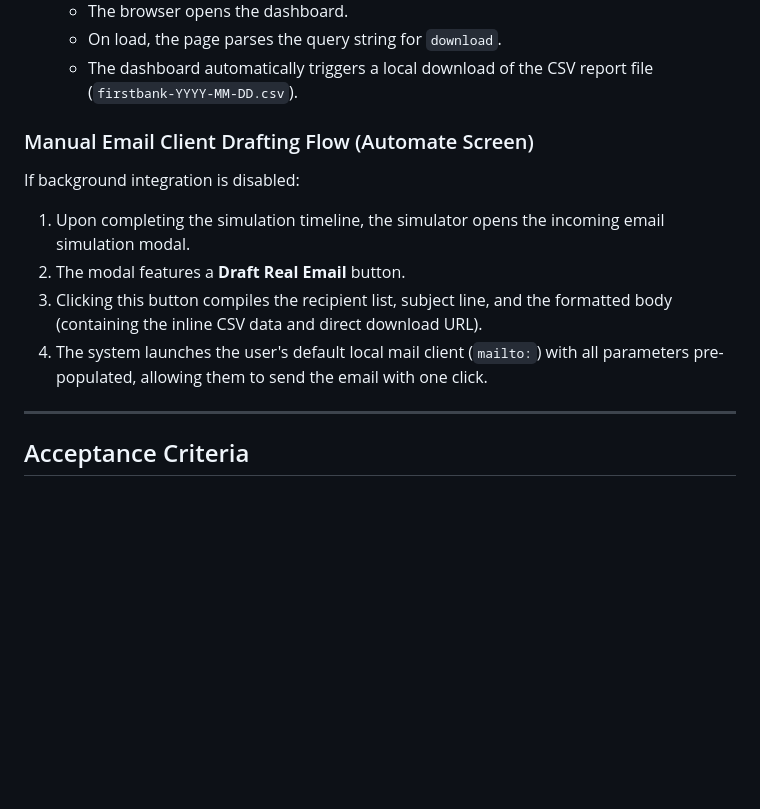
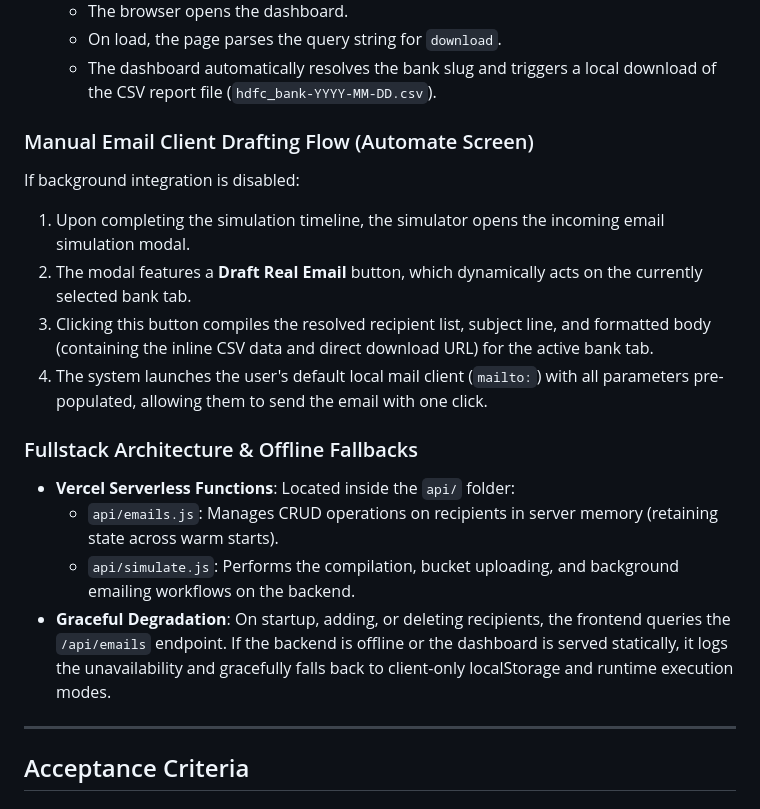
Before and after one commit to Sekhar03/tms, a Markdown page: prd.md, the part around one of its changes. Rendered like a GitHub page; blank space fills up the shorter version.

```diff
--- a/prd.md
+++ b/prd.md
@@ -235,13 +235,19 @@ If background integration is enabled:
    - The browser opens the dashboard.
    - On load, the page parses the query string for `download`.
-   - The dashboard automatically triggers a local download of the CSV report file (`firstbank-YYYY-MM-DD.csv`).
+   - The dashboard automatically resolves the bank slug and triggers a local download of the CSV report file (`hdfc_bank-YYYY-MM-DD.csv`).
 
 ### Manual Email Client Drafting Flow (Automate Screen)
 If background integration is disabled:
 1. Upon completing the simulation timeline, the simulator opens the incoming email simulation modal.
-2. The modal features a **Draft Real Email** button.
-3. Clicking this button compiles the recipient list, subject line, and the formatted body (containing the inline CSV data and direct download URL).
+2. The modal features a **Draft Real Email** button, which dynamically acts on the currently selected bank tab.
+3. Clicking this button compiles the resolved recipient list, subject line, and formatted body (containing the inline CSV data and direct download URL) for the active bank tab.
 4. The system launches the user's default local mail client (`mailto:`) with all parameters pre-populated, allowing them to send the email with one click.
+
+### Fullstack Architecture & Offline Fallbacks
+* **Vercel Serverless Functions**: Located inside the `api/` folder:
+  - `api/emails.js`: Manages CRUD operations on recipients in server memory (retaining state across warm starts).
+  - `api/simulate.js`: Performs the compilation, bucket uploading, and background emailing workflows on the backend.
+* **Graceful Degradation**: On startup, adding, or deleting recipients, the frontend queries the `/api/emails` endpoint. If the backend is offline or the dashboard is served statically, it logs the unavailability and gracefully falls back to client-only localStorage and runtime execution modes.
 
 ---
 
```
Also changed, not shown: other parts of prd.md (+42 -35 lines).
